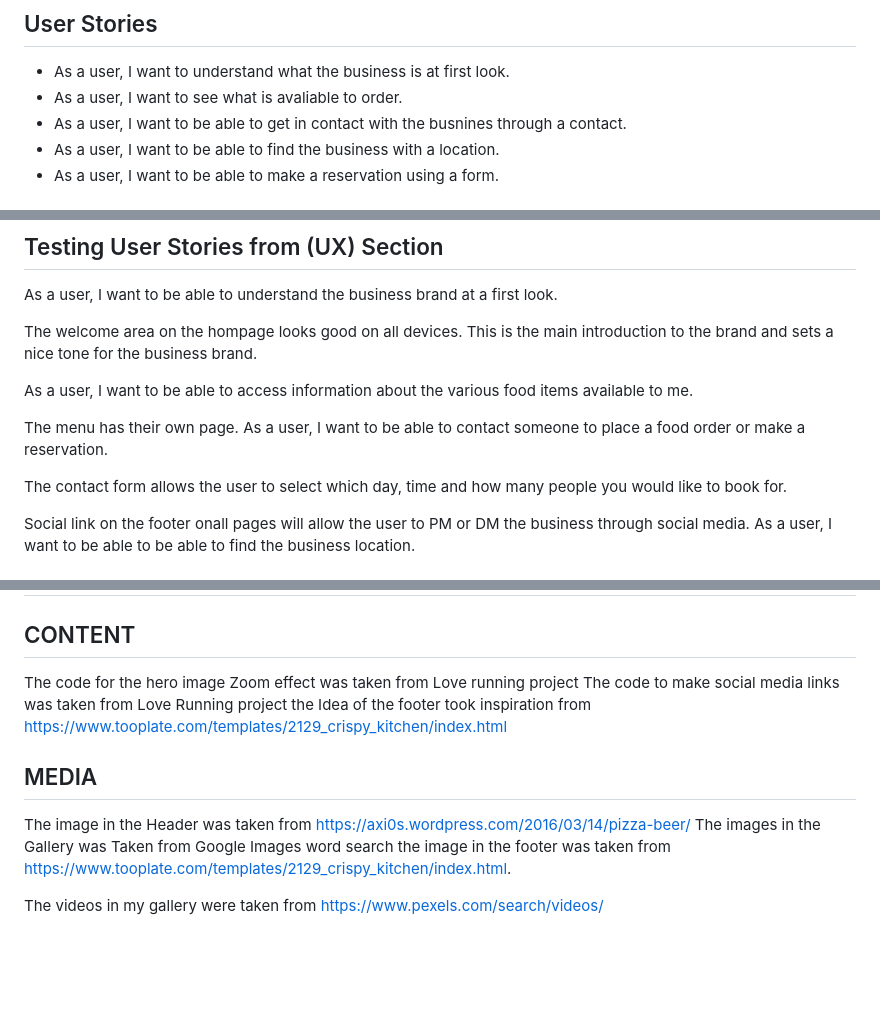
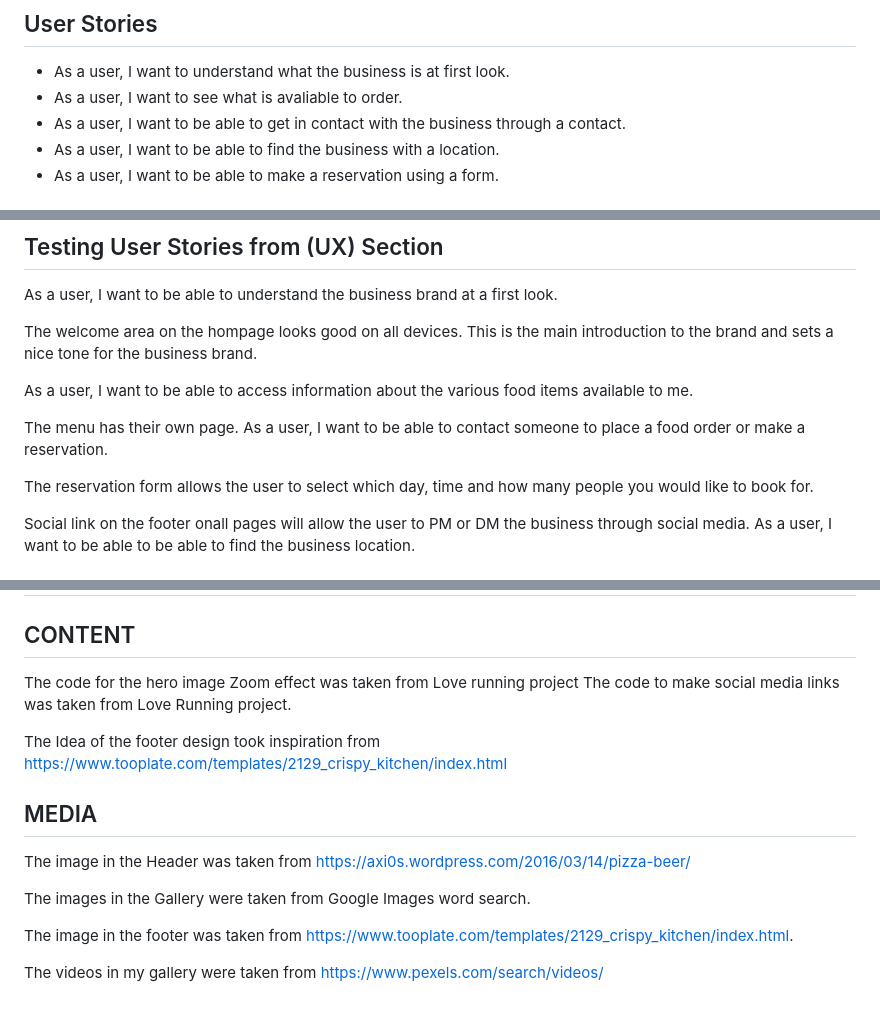
Before and after one commit to Amyz1ng/Project-1-Restaurant, a Markdown page: README.md, 3 parts joined by grey strips. Rendered like a GitHub page; blank space fills up the shorter version.

```diff
--- a/README.md
+++ b/README.md
@@ -57,7 +57,7 @@ The contact section is  valuable for the user as it gives them the ability to fi
 ## User Stories
 - As a user, I want to understand what the business is at first look.
 - As a user, I want to see what is avaliable to order.
-- As a user, I want to be able to get in contact with the busnines through a contact.
+- As a user, I want to be able to get in contact with the business through a contact.
 - As a user, I want to be able to find the business with a location.
 - As a user, I want to be able to make a reservation using a form.
 
@@ -143,7 +143,7 @@ As a user, I want to be able to access information about the various food items
 The menu has their own page.
 As a user, I want to be able to contact someone to place a food order or make a reservation.
 
-The contact form allows the user to select which day, time and how many people you would like to book for.
+The reservation form allows the user to select which day, time and how many people you would like to book for.
 
 Social link on the footer onall pages will allow the user to PM or DM the business through social media.
 As a user, I want to be able to be able to find the business location.
@@ -197,9 +197,15 @@ This site was deployed through GitHub Pages using the following steps:
 # Credits
 
 ## CONTENT
-The code for the hero image Zoom effect was taken from Love running project The code to make social media links was taken from Love Running project the Idea of the footer took inspiration from https://www.tooplate.com/templates/2129_crispy_kitchen/index.html
+The code for the hero image Zoom effect was taken from Love running project The code to make social media links was taken from Love Running project.
+
+The Idea of the footer design took inspiration from https://www.tooplate.com/templates/2129_crispy_kitchen/index.html
 
 ## MEDIA
-The image in the Header was taken from https://axi0s.wordpress.com/2016/03/14/pizza-beer/ The images in the Gallery was Taken from Google Images word search the image in the footer was taken from https://www.tooplate.com/templates/2129_crispy_kitchen/index.html.
+The image in the Header was taken from https://axi0s.wordpress.com/2016/03/14/pizza-beer/
+
+The images in the Gallery were taken from Google Images word search.
+
+The image in the footer was taken from https://www.tooplate.com/templates/2129_crispy_kitchen/index.html.
 
 The videos in my gallery were taken from https://www.pexels.com/search/videos/
```
